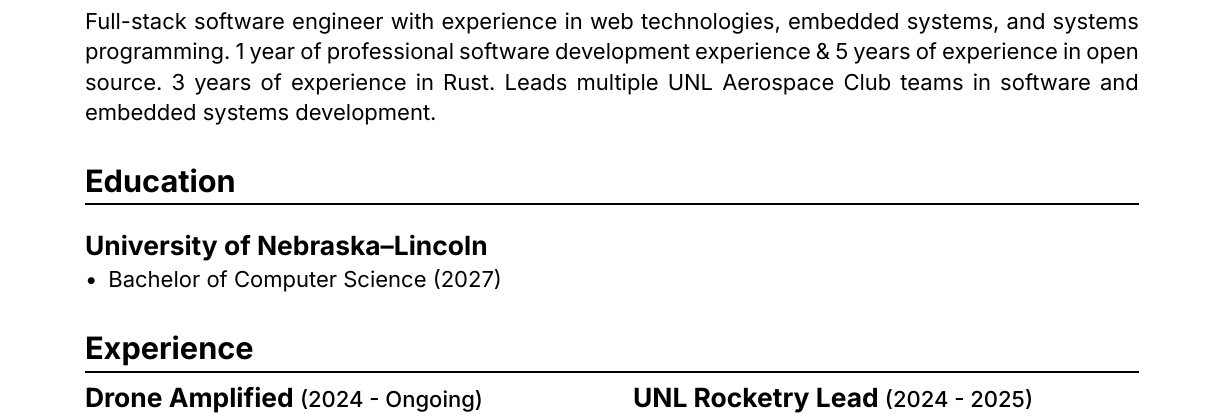
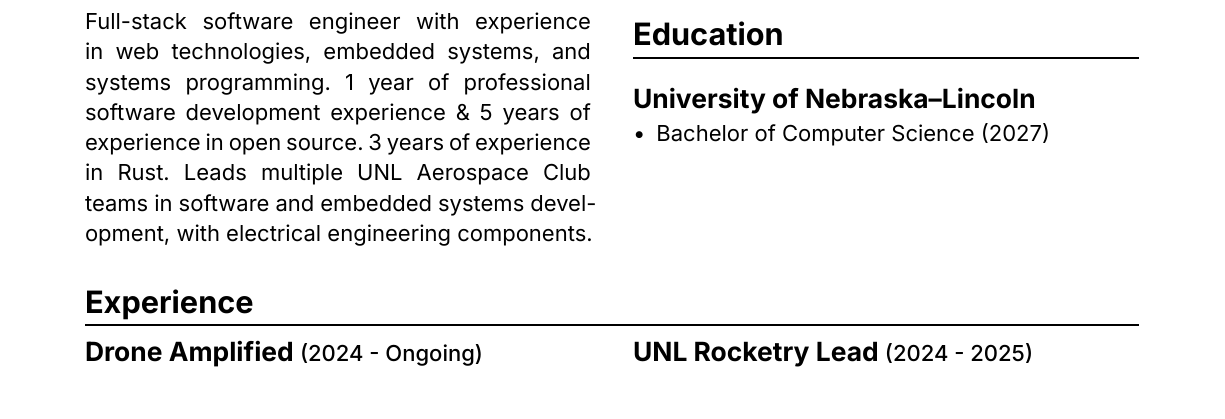
Before and after one commit to G2-Games/resume, a Typst document (new_resume.typ): part of page 1 of 3, cut so that both start at the same text. Compiled offline with Typst 0.15.

Commit message:
Improved content slightly

```diff
--- a/new_resume.typ
+++ b/new_resume.typ
@@ -96,11 +97,14 @@ Full-stack software engineer with experience in web technologies, embedded
 systems, and systems programming. 1 year of professional software development
 experience & 5 years of experience in open source. 3 years of experience in
 Rust. Leads multiple UNL Aerospace Club teams in software and embedded
-systems development.
+systems development, with electrical engineering components.
+
+#colbreak()
 
 = Education
 == University of Nebraska–Lincoln
 - Bachelor of Computer Science (2027)
+]
 
 = Experience
 #columns(2)[
```
Also changed, not shown: header_halftone.svg, new_resume.typ (3 more changed lines), 1 other file.
